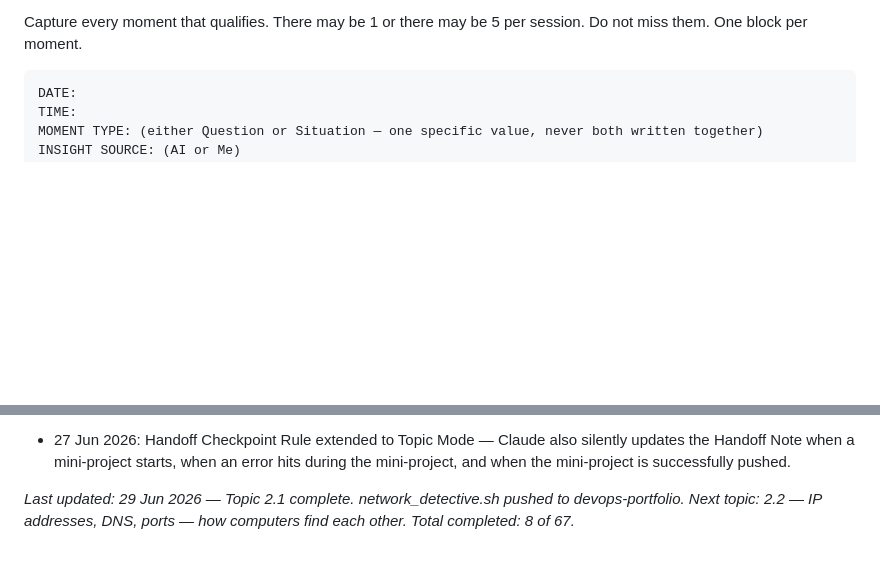
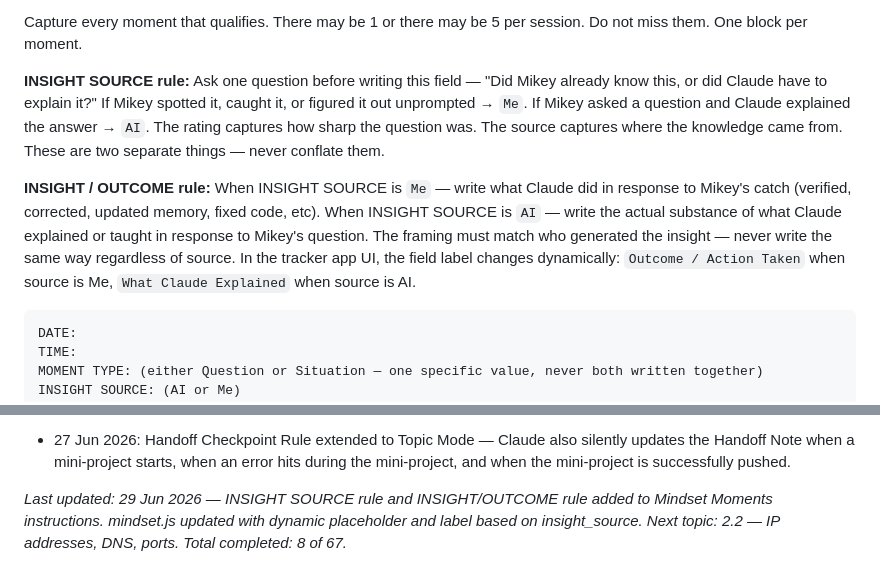
Before and after one commit to Michaeljoshua1504/devops.tracker, a Markdown page: tracker/devops-learning-tracker.md, 2 parts joined by grey strips. Rendered like a GitHub page; blank space fills up the shorter version.

Commit message:
Add INSIGHT SOURCE and INSIGHT/OUTCOME rules to Mindset Moments instructions

````diff
--- a/tracker/devops-learning-tracker.md
+++ b/tracker/devops-learning-tracker.md
@@ -470,6 +470,10 @@ During every session, watch for these signals and flag them as Mindset Moments:
 
 Capture every moment that qualifies. There may be 1 or there may be 5 per session. Do not miss them. One block per moment.
 
+**INSIGHT SOURCE rule:** Ask one question before writing this field — "Did Mikey already know this, or did Claude have to explain it?" If Mikey spotted it, caught it, or figured it out unprompted → `Me`. If Mikey asked a question and Claude explained the answer → `AI`. The rating captures how sharp the question was. The source captures where the knowledge came from. These are two separate things — never conflate them.
+
+**INSIGHT / OUTCOME rule:** When INSIGHT SOURCE is `Me` — write what Claude did in response to Mikey's catch (verified, corrected, updated memory, fixed code, etc). When INSIGHT SOURCE is `AI` — write the actual substance of what Claude explained or taught in response to Mikey's question. The framing must match who generated the insight — never write the same way regardless of source. In the tracker app UI, the field label changes dynamically: `Outcome / Action Taken` when source is Me, `What Claude Explained` when source is AI.
+
 ```
 DATE:
 TIME:
@@ -671,4 +675,4 @@ Claude produces the full detailed .md file covering everything listed above (con
 - 27 Jun 2026: Goal-Based Fix Loop Rule added — when Mikey gives a goal (not a one-shot change), Claude loops: diagnose → fix → self-test → loop again until goal is reached, reporting back only when done. Max 3 loops before stopping to report.
 - 27 Jun 2026: Handoff Checkpoint Rule extended to Topic Mode — Claude also silently updates the Handoff Note when a mini-project starts, when an error hits during the mini-project, and when the mini-project is successfully pushed.
 
-*Last updated: 29 Jun 2026 — Topic 2.1 complete. network_detective.sh pushed to devops-portfolio. Next topic: 2.2 — IP addresses, DNS, ports — how computers find each other. Total completed: 8 of 67.*
+*Last updated: 29 Jun 2026 — INSIGHT SOURCE rule and INSIGHT/OUTCOME rule added to Mindset Moments instructions. mindset.js updated with dynamic placeholder and label based on insight_source. Next topic: 2.2 — IP addresses, DNS, ports. Total completed: 8 of 67.*
````
